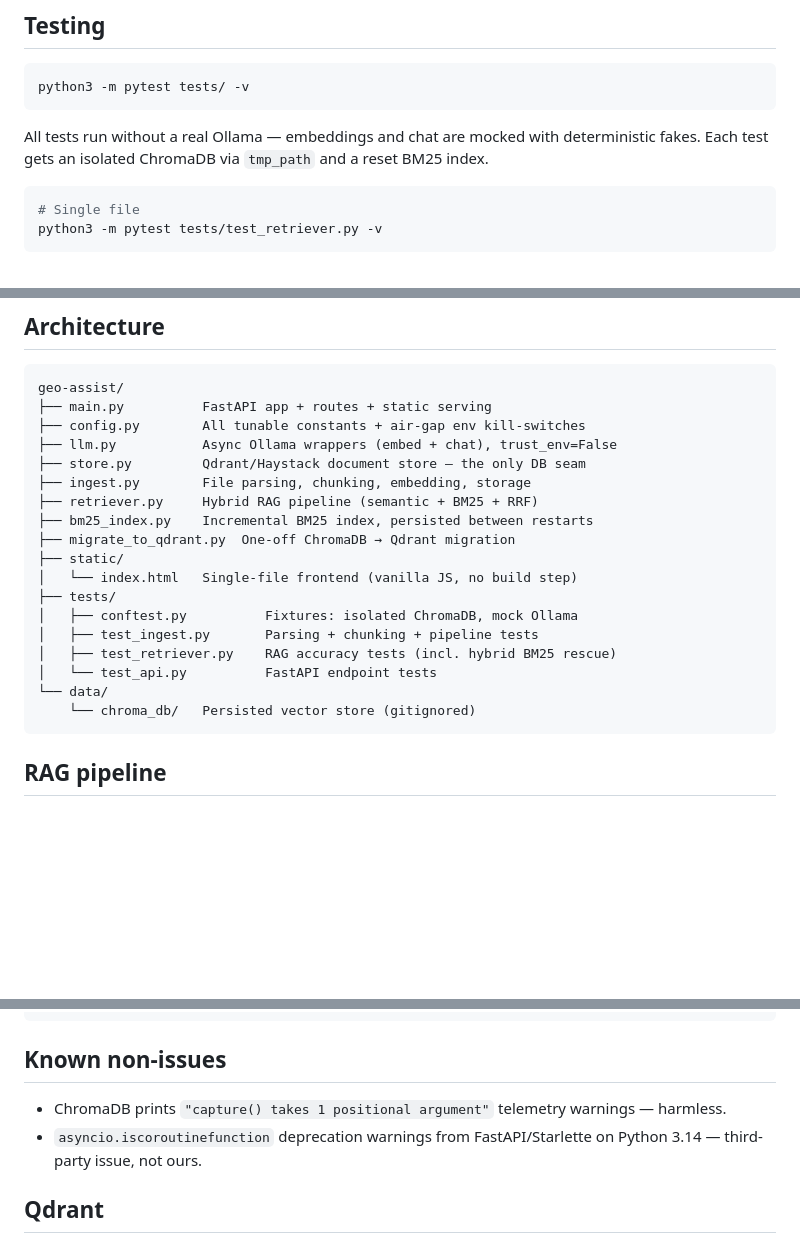
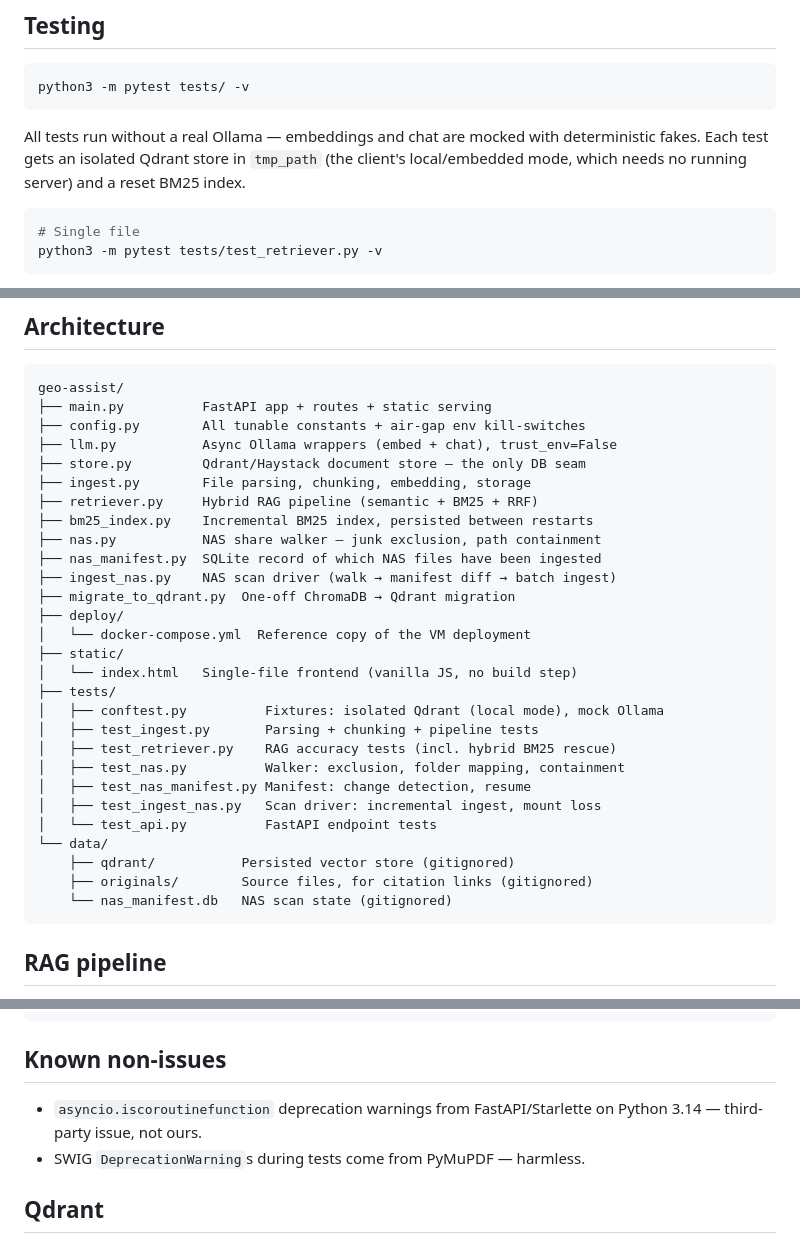
Before and after one commit to GeoCosmos/Geo-assist, a Markdown page: CLAUDE.md, 3 parts joined by grey strips. GitHub-like rendering; blank space fills up the shorter version.

````diff
--- a/CLAUDE.md
+++ b/CLAUDE.md
@@ -133,7 +151,7 @@ No system binary required — pure pip install. The easyocr model downloads once
 python3 -m pytest tests/ -v
 ```
 
-All tests run without a real Ollama — embeddings and chat are mocked with deterministic fakes. Each test gets an isolated ChromaDB via `tmp_path` and a reset BM25 index.
+All tests run without a real Ollama — embeddings and chat are mocked with deterministic fakes. Each test gets an isolated Qdrant store in `tmp_path` (the client's local/embedded mode, which needs no running server) and a reset BM25 index.
 
 ```bash
 # Single file
@@ -153,16 +171,26 @@ geo-assist/
 ├── ingest.py        File parsing, chunking, embedding, storage
 ├── retriever.py     Hybrid RAG pipeline (semantic + BM25 + RRF)
 ├── bm25_index.py    Incremental BM25 index, persisted between restarts
+├── nas.py           NAS share walker — junk exclusion, path containment
+├── nas_manifest.py  SQLite record of which NAS files have been ingested
+├── ingest_nas.py    NAS scan driver (walk → manifest diff → batch ingest)
 ├── migrate_to_qdrant.py  One-off ChromaDB → Qdrant migration
+├── deploy/
+│   └── docker-compose.yml  Reference copy of the VM deployment
 ├── static/
 │   └── index.html   Single-file frontend (vanilla JS, no build step)
 ├── tests/
-│   ├── conftest.py          Fixtures: isolated ChromaDB, mock Ollama
+│   ├── conftest.py          Fixtures: isolated Qdrant (local mode), mock Ollama
 │   ├── test_ingest.py       Parsing + chunking + pipeline tests
 │   ├── test_retriever.py    RAG accuracy tests (incl. hybrid BM25 rescue)
+│   ├── test_nas.py          Walker: exclusion, folder mapping, containment
+│   ├── test_nas_manifest.py Manifest: change detection, resume
+│   ├── test_ingest_nas.py   Scan driver: incremental ingest, mount loss
 │   └── test_api.py          FastAPI endpoint tests
 └── data/
-    └── chroma_db/   Persisted vector store (gitignored)
+    ├── qdrant/           Persisted vector store (gitignored)
+    ├── originals/        Source files, for citation links (gitignored)
+    └── nas_manifest.db   NAS scan state (gitignored)
 ```
 
 ## RAG pipeline
@@ -258,8 +319,8 @@ ruff check --fix .
 
 ## Known non-issues
 
-- ChromaDB prints `"capture() takes 1 positional argument"` telemetry warnings — harmless.
 - `asyncio.iscoroutinefunction` deprecation warnings from FastAPI/Starlette on Python 3.14 — third-party issue, not ours.
+- SWIG `DeprecationWarning`s during tests come from PyMuPDF — harmless.
 
 ## Qdrant
 
````
Also changed, not shown: other parts of CLAUDE.md (+52 -1 lines).
